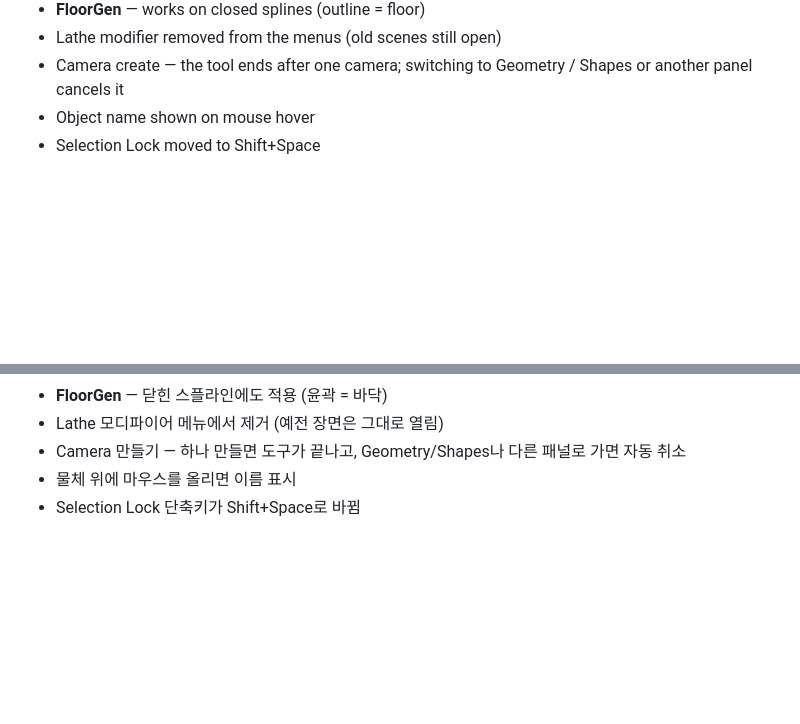
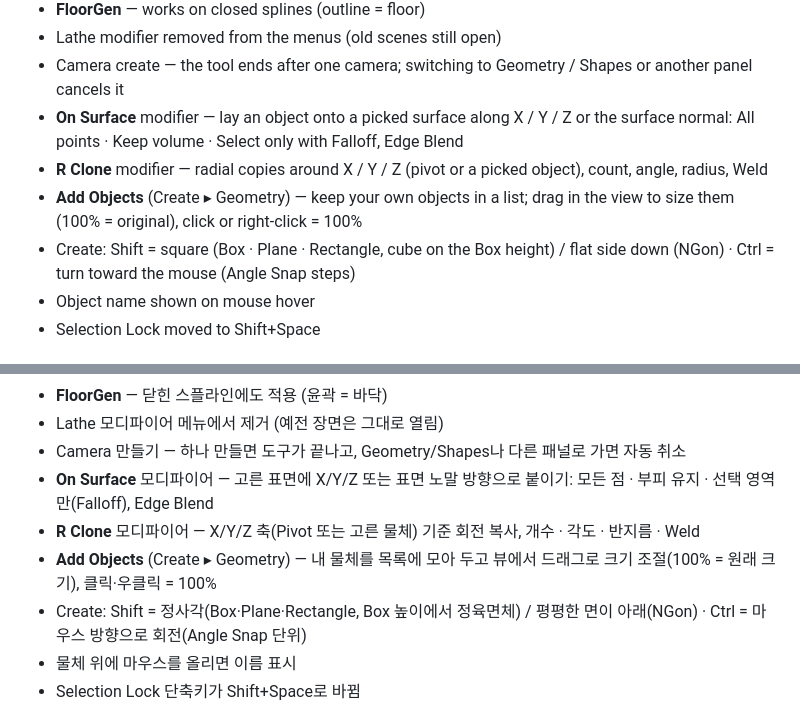
Before and after one commit to xxxxskyxxx/SMART-3D, a Markdown page: CHANGELOG.md, 2 parts joined by grey strips. Rendered like a GitHub page; blank space fills up the shorter version.

```diff
--- a/CHANGELOG.md
+++ b/CHANGELOG.md
@@ -20,6 +20,10 @@
 - **FloorGen** — works on closed splines (outline = floor)
 - Lathe modifier removed from the menus (old scenes still open)
 - Camera create — the tool ends after one camera; switching to Geometry / Shapes or another panel cancels it
+- **On Surface** modifier — lay an object onto a picked surface along X / Y / Z or the surface normal: All points · Keep volume · Select only with Falloff, Edge Blend
+- **R Clone** modifier — radial copies around X / Y / Z (pivot or a picked object), count, angle, radius, Weld
+- **Add Objects** (Create ▸ Geometry) — keep your own objects in a list; drag in the view to size them (100% = original), click or right-click = 100%
+- Create: Shift = square (Box · Plane · Rectangle, cube on the Box height) / flat side down (NGon) · Ctrl = turn toward the mouse (Angle Snap steps)
 - Object name shown on mouse hover
 - Selection Lock moved to Shift+Space
 
@@ -41,6 +45,10 @@
 - **FloorGen** — 닫힌 스플라인에도 적용 (윤곽 = 바닥)
 - Lathe 모디파이어 메뉴에서 제거 (예전 장면은 그대로 열림)
 - Camera 만들기 — 하나 만들면 도구가 끝나고, Geometry/Shapes나 다른 패널로 가면 자동 취소
+- **On Surface** 모디파이어 — 고른 표면에 X/Y/Z 또는 표면 노말 방향으로 붙이기: 모든 점 · 부피 유지 · 선택 영역만(Falloff), Edge Blend
+- **R Clone** 모디파이어 — X/Y/Z 축(Pivot 또는 고른 물체) 기준 회전 복사, 개수 · 각도 · 반지름 · Weld
+- **Add Objects** (Create ▸ Geometry) — 내 물체를 목록에 모아 두고 뷰에서 드래그로 크기 조절(100% = 원래 크기), 클릭·우클릭 = 100%
+- Create: Shift = 정사각(Box·Plane·Rectangle, Box 높이에서 정육면체) / 평평한 면이 아래(NGon) · Ctrl = 마우스 방향으로 회전(Angle Snap 단위)
 - 물체 위에 마우스를 올리면 이름 표시
 - Selection Lock 단축키가 Shift+Space로 바뀜
 
```
